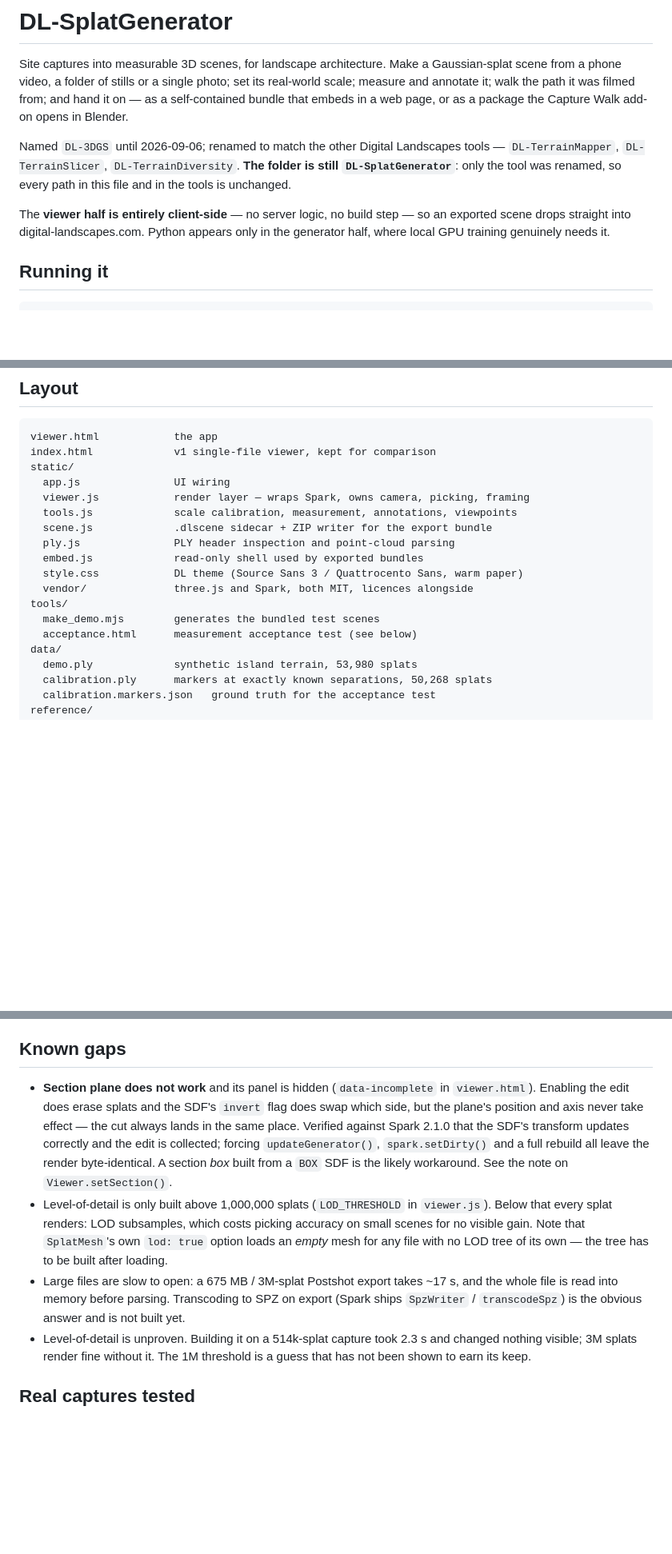
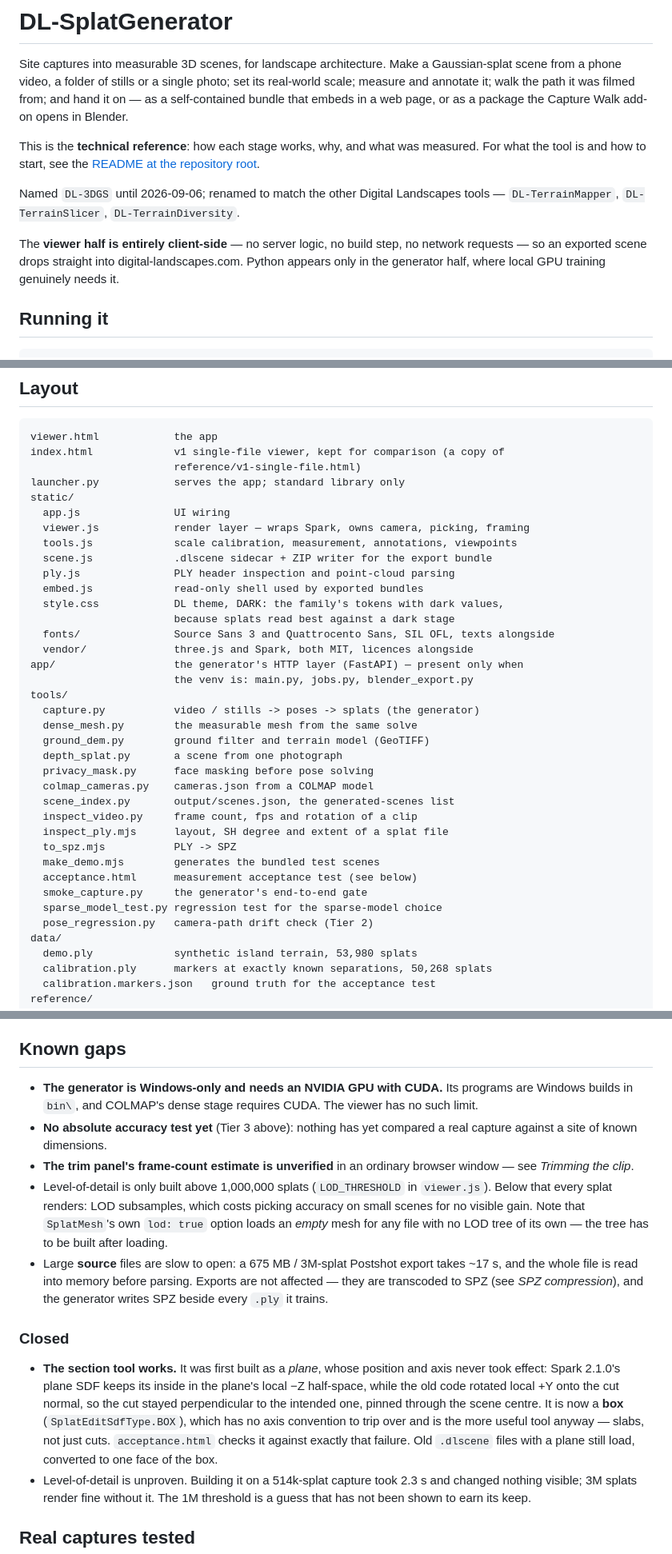
Before and after one commit to DLandscapes/dl-splat-generator, a Markdown page: project/README.md, 3 parts joined by grey strips. Shown at 80% size. Drawn GitHub-style; blank space fills up the shorter version.

````diff
--- a/project/README.md
+++ b/project/README.md
@@ -6,14 +6,17 @@ set its real-world scale; measure and annotate it; walk the path it was filmed
 from; and hand it on — as a self-contained bundle that embeds in a web page, or
 as a package the Capture Walk add-on opens in Blender.
 
+This is the **technical reference**: how each stage works, why, and what was
+measured. For what the tool is and how to start, see the
+[README at the repository root](../README.md).
+
 Named `DL-3DGS` until 2026-09-06; renamed to match the other Digital Landscapes
-tools — `DL-TerrainMapper`, `DL-TerrainSlicer`, `DL-TerrainDiversity`. **The
-folder is still `DL-SplatGenerator`**: only the tool was renamed, so every path in
-this file and in the tools is unchanged.
+tools — `DL-TerrainMapper`, `DL-TerrainSlicer`, `DL-TerrainDiversity`.
 
-The **viewer half is entirely client-side** — no server logic, no build step —
-so an exported scene drops straight into digital-landscapes.com. Python appears
-only in the generator half, where local GPU training genuinely needs it.
+The **viewer half is entirely client-side** — no server logic, no build step, no
+network requests — so an exported scene drops straight into
+digital-landscapes.com. Python appears only in the generator half, where local
+GPU training genuinely needs it.
 
 ## Running it
 
@@ -53,7 +56,9 @@ Both binary little-endian and ASCII PLY are read. Big-endian is not supported.
 
 ```
 viewer.html            the app
-index.html             v1 single-file viewer, kept for comparison
+index.html             v1 single-file viewer, kept for comparison (a copy of
+                       reference/v1-single-file.html)
+launcher.py            serves the app; standard library only
 static/
   app.js               UI wiring
   viewer.js            render layer — wraps Spark, owns camera, picking, framing
@@ -61,11 +66,28 @@ static/
   scene.js             .dlscene sidecar + ZIP writer for the export bundle
   ply.js               PLY header inspection and point-cloud parsing
   embed.js             read-only shell used by exported bundles
-  style.css            DL theme (Source Sans 3 / Quattrocento Sans, warm paper)
+  style.css            DL theme, DARK: the family's tokens with dark values,
+                       because splats read best against a dark stage
+  fonts/               Source Sans 3 and Quattrocento Sans, SIL OFL, texts alongside
   vendor/              three.js and Spark, both MIT, licences alongside
+app/                   the generator's HTTP layer (FastAPI) — present only when
+                       the venv is: main.py, jobs.py, blender_export.py
 tools/
+  capture.py           video / stills -> poses -> splats (the generator)
+  dense_mesh.py        the measurable mesh from the same solve
+  ground_dem.py        ground filter and terrain model (GeoTIFF)
+  depth_splat.py       a scene from one photograph
+  privacy_mask.py      face masking before pose solving
+  colmap_cameras.py    cameras.json from a COLMAP model
+  scene_index.py       output/scenes.json, the generated-scenes list
+  inspect_video.py     frame count, fps and rotation of a clip
+  inspect_ply.mjs      layout, SH degree and extent of a splat file
+  to_spz.mjs           PLY -> SPZ
   make_demo.mjs        generates the bundled test scenes
   acceptance.html      measurement acceptance test (see below)
+  smoke_capture.py     the generator's end-to-end gate
+  sparse_model_test.py regression test for the sparse-model choice
+  pose_regression.py   camera-path drift check (Tier 2)
 data/
   demo.ply             synthetic island terrain, 53,980 splats
   calibration.ply      markers at exactly known separations, 50,268 splats
@@ -638,23 +719,33 @@ capture with a known dimension in shot.
 
 ## Known gaps
 
-- **Section plane does not work** and its panel is hidden (`data-incomplete` in
-  `viewer.html`). Enabling the edit does erase splats and the SDF's `invert`
-  flag does swap which side, but the plane's position and axis never take
-  effect — the cut always lands in the same place. Verified against Spark 2.1.0
-  that the SDF's transform updates correctly and the edit is collected; forcing
-  `updateGenerator()`, `spark.setDirty()` and a full rebuild all leave the
-  render byte-identical. A section *box* built from a `BOX` SDF is the likely
-  workaround. See the note on `Viewer.setSection()`.
+- **The generator is Windows-only and needs an NVIDIA GPU with CUDA.** Its
+  programs are Windows builds in `bin\`, and COLMAP's dense stage requires
+  CUDA. The viewer has no such limit.
+- **No absolute accuracy test yet** (Tier 3 above): nothing has yet compared a
+  real capture against a site of known dimensions.
+- **The trim panel's frame-count estimate is unverified** in an ordinary
+  browser window — see *Trimming the clip*.
 - Level-of-detail is only built above 1,000,000 splats
   (`LOD_THRESHOLD` in `viewer.js`). Below that every splat renders: LOD
   subsamples, which costs picking accuracy on small scenes for no visible gain.
   Note that `SplatMesh`'s own `lod: true` option loads an *empty* mesh for any
   file with no LOD tree of its own — the tree has to be built after loading.
-- Large files are slow to open: a 675 MB / 3M-splat Postshot export takes ~17 s,
-  and the whole file is read into memory before parsing. Transcoding to SPZ on
-  export (Spark ships `SpzWriter` / `transcodeSpz`) is the obvious answer and is
-  not built yet.
+- Large **source** files are slow to open: a 675 MB / 3M-splat Postshot export
+  takes ~17 s, and the whole file is read into memory before parsing. Exports
+  are not affected — they are transcoded to SPZ (see *SPZ compression*), and the
+  generator writes SPZ beside every `.ply` it trains.
+
+### Closed
+
+- **The section tool works.** It was first built as a *plane*, whose position
+  and axis never took effect: Spark 2.1.0's plane SDF keeps its inside in the
+  plane's local −Z half-space, while the old code rotated local +Y onto the cut
+  normal, so the cut stayed perpendicular to the intended one, pinned through
+  the scene centre. It is now a **box** (`SplatEditSdfType.BOX`), which has no
+  axis convention to trip over and is the more useful tool anyway — slabs, not
+  just cuts. `acceptance.html` checks it against exactly that failure. Old
+  `.dlscene` files with a plane still load, converted to one face of the box.
 - Level-of-detail is unproven. Building it on a 514k-splat capture took 2.3 s and
   changed nothing visible; 3M splats render fine without it. The 1M threshold is
   a guess that has not been shown to earn its keep.
````
Also changed, not shown: other parts of project/README.md (+86 -17 lines), README.md (added, +158 -0 lines).
